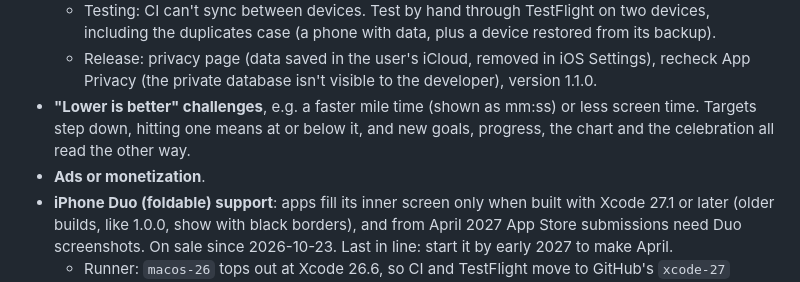
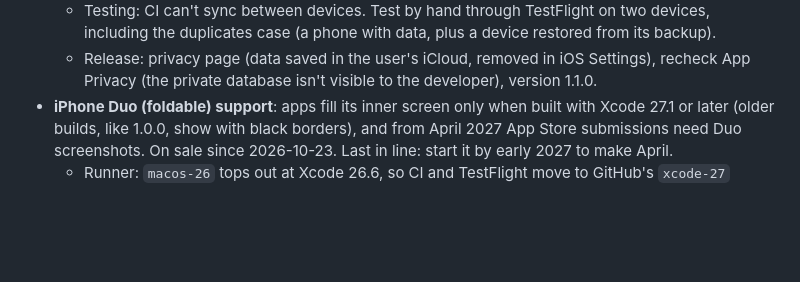
Before and after one commit to Gastly92/one-hundo, a Markdown page: docs/ROADMAP.md, the part around the change. Rendered like a GitHub page; blank space fills up the shorter version.

Commit message:
Roadmap: drop "lower is better" and ads (#93)

```diff
--- a/docs/ROADMAP.md
+++ b/docs/ROADMAP.md
@@ -82,13 +82,6 @@ new feature (1.1.0), patch for fixes.
     Settings), recheck App Privacy (the
     private database isn't visible to the
     developer), version 1.1.0.
-- **"Lower is better" challenges**, e.g.
-  a faster mile time (shown as mm:ss) or
-  less screen time. Targets step down,
-  hitting one means at or below it, and
-  new goals, progress, the chart and the
-  celebration all read the other way.
-- **Ads or monetization**.
 - **iPhone Duo (foldable) support**: apps
   fill its inner screen only when built
   with Xcode 27.1 or later (older builds,
```
